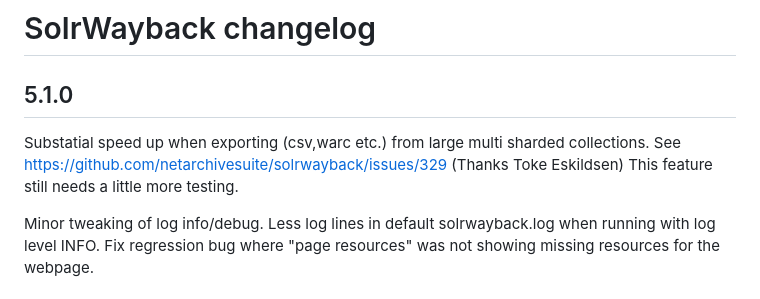
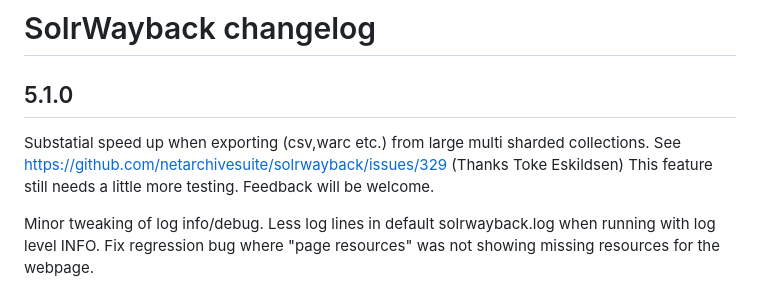
Before and after one commit to netarchivesuite/solrwayback, a Markdown page: CHANGES.md, the part around the change. Drawn GitHub-style.

```diff
--- a/CHANGES.md
+++ b/CHANGES.md
@@ -5,7 +5,7 @@
 
 5.1.0
 -----
-Substatial speed up when exporting (csv,warc etc.) from large multi sharded collections. See https://github.com/netarchivesuite/solrwayback/issues/329  (Thanks Toke Eskildsen) This feature still needs a little more testing.
+Substatial speed up when exporting (csv,warc etc.) from large multi sharded collections. See https://github.com/netarchivesuite/solrwayback/issues/329  (Thanks Toke Eskildsen) This feature still needs a little more testing. Feedback will be welcome.
 
 Minor tweaking of log info/debug. Less log lines in default solrwayback.log when running with log level INFO.
 Fix regression bug where "page resources" was not showing missing resources for the webpage.
```
Also changed, not shown: 1 other file.
